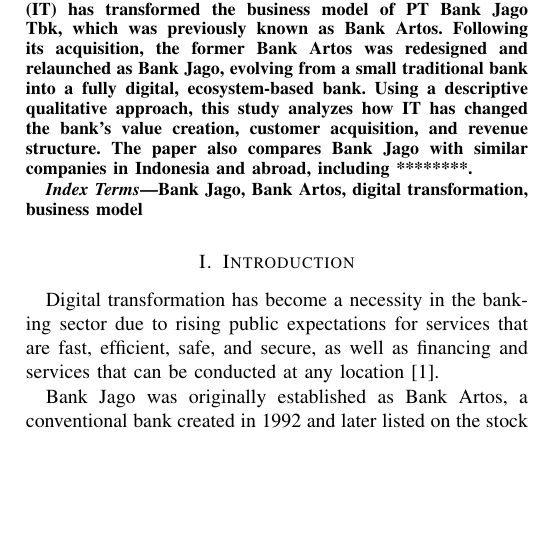
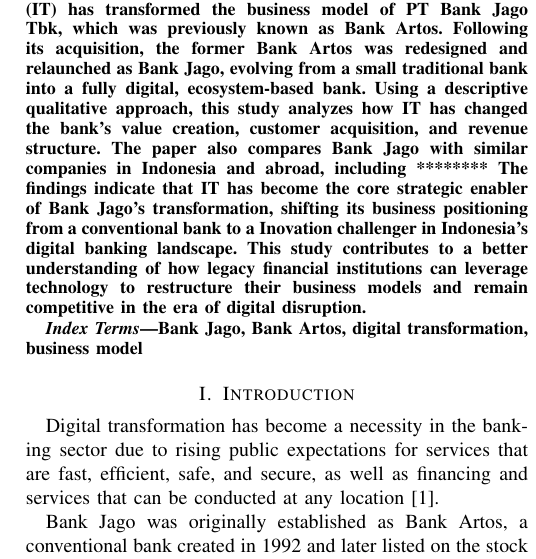
Before and after one commit to jonfelix1/mik-paper, a LaTeX paper (Paper/paper.tex): part of one column of page 1 of 3, cut so that both start at the same text, the shorter picture padded with empty space. Compiled offline with pdfLaTeX; a missing font is replaced by an installed copy or a similar font; a LaTeX package or settings file that is missing is left out.

Commit message:
Update paper.tex

```diff
--- a/Paper/paper.tex
+++ b/Paper/paper.tex
@@ -53,7 +53,7 @@
 \maketitle
 
 \begin{abstract}
-This paper examines how information technology (IT) has transformed the business model of PT Bank Jago Tbk, which was previously known as Bank Artos. Following its acquisition, the former Bank Artos was redesigned and relaunched as Bank Jago, evolving from a small traditional bank into a fully digital, ecosystem-based bank. Using a descriptive qualitative approach, this study analyzes how IT has changed the bank’s value creation, customer acquisition, and revenue structure. The paper also compares Bank Jago with similar companies in Indonesia and abroad, including ********.
+This paper examines how information technology (IT) has transformed the business model of PT Bank Jago Tbk, which was previously known as Bank Artos. Following its acquisition, the former Bank Artos was redesigned and relaunched as Bank Jago, evolving from a small traditional bank into a fully digital, ecosystem-based bank. Using a descriptive qualitative approach, this study analyzes how IT has changed the bank’s value creation, customer acquisition, and revenue structure. The paper also compares Bank Jago with similar companies in Indonesia and abroad, including ******** The findings indicate that IT has become the core strategic enabler of Bank Jago’s transformation, shifting its business positioning from a conventional bank to a Inovation challenger in Indonesia’s digital banking landscape. This study contributes to a better understanding of how legacy financial institutions can leverage technology to restructure their business models and remain competitive in the era of digital disruption.
 \end{abstract}
 
 \begin{IEEEkeywords}
```
